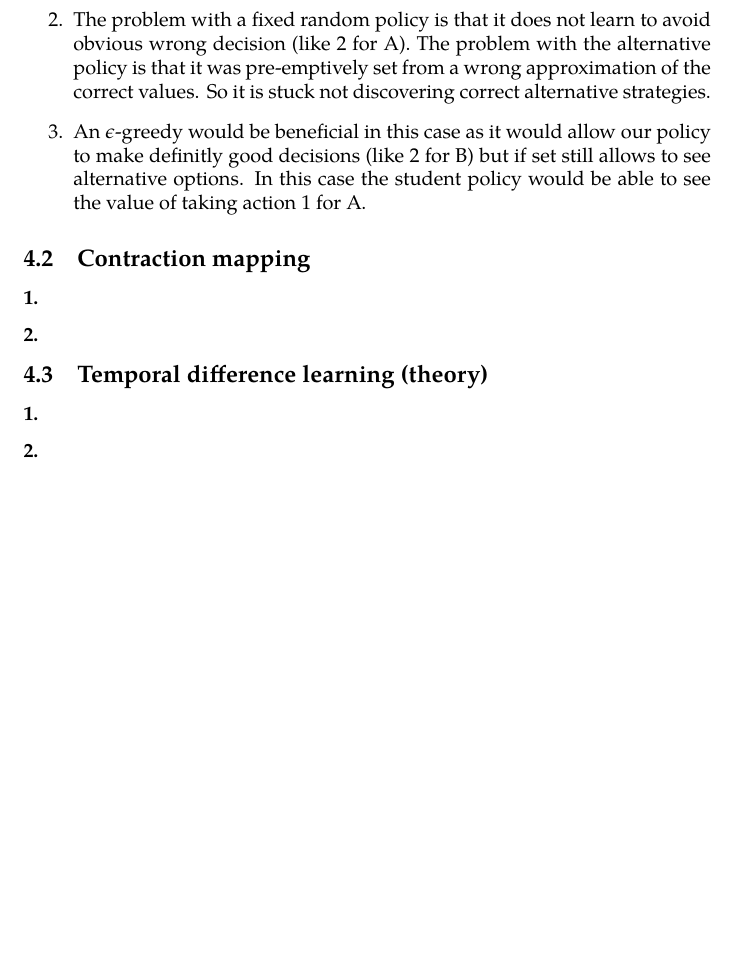
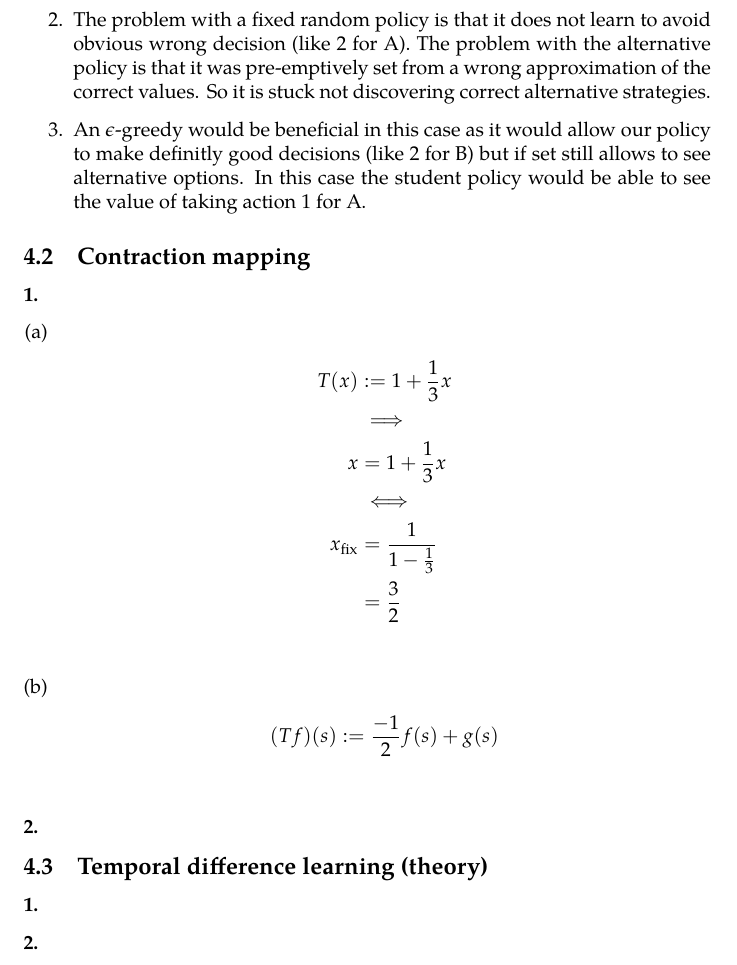
Before and after one commit to morris-frank/uva-reinforcement-learning, a LaTeX problem sheet (assignments/Frank_Assignment_1.tex): part of page 11 of 12, cut so that both start at the same text, the shorter picture padded with empty space. The pictures show the PDF file assignments/Frank_Assignment_1.pdf that the author committed with the source.

Commit message:
Added some fixpoints

```diff
--- a/assignments/Frank_Assignment_1.tex
+++ b/assignments/Frank_Assignment_1.tex
@@ -462,3 +462,14 @@ This is just using the max Q values from the Q-learning estimation.
 
 \subsection{Contraction mapping}
 \subsubsection{}
+\begin{enumerate}[(a)]
+  \item
+  \begin{align*}
+    T(x)
+    &:= 1+\÷{1}{3}x\\
+    &\⇒\\
+    x &= 1+\÷{1}{3}x\\
+    &\⇔\\
+    x_{\text{fix}}
+    &= \÷{1}{1-\÷{1}{3}}\\
+    &= \÷{3}{2}\\
@@ -465,3 +482,5 @@ This is just using the max Q values from the Q-learning estimation.
+\end{enumerate}
+
 \subsubsection{}
 
 \subsection{Temporal difference learning (theory)}
```
Also changed, not shown: assignments/Frank_Assignment_1.pdf, assignments/Frank_Assignment_1.tex (6 more changed lines).
